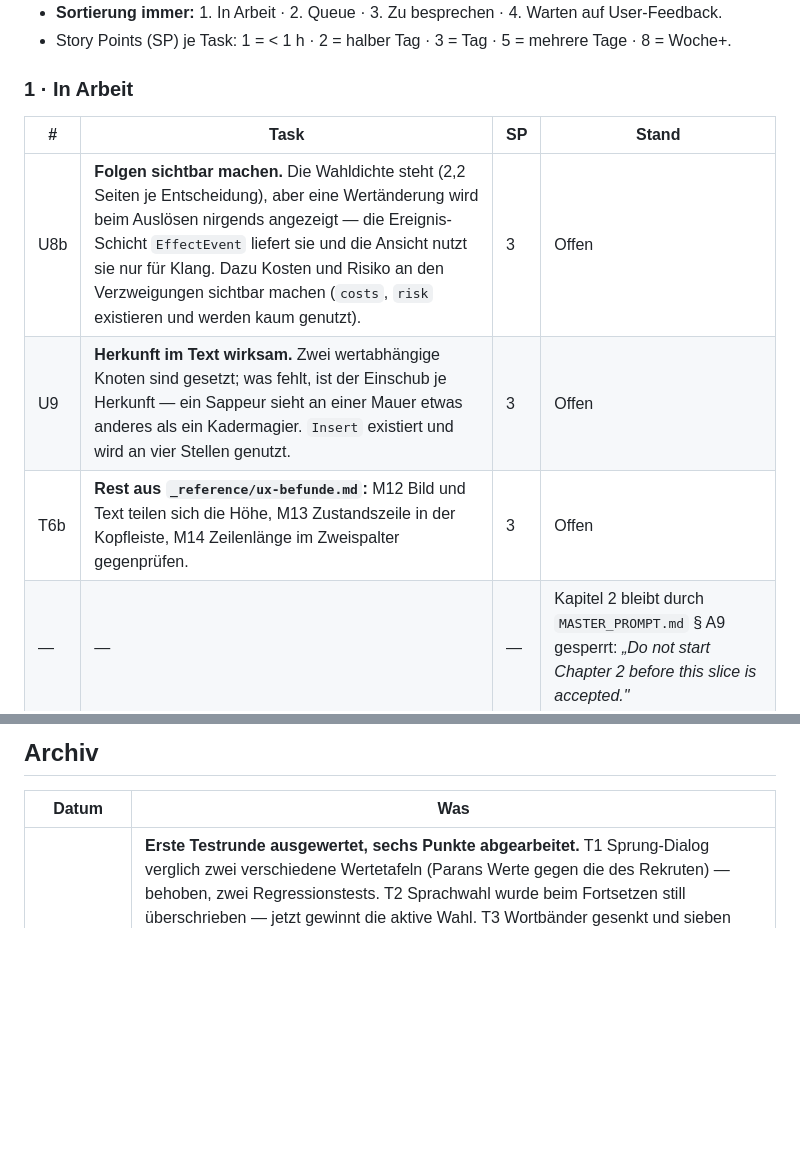
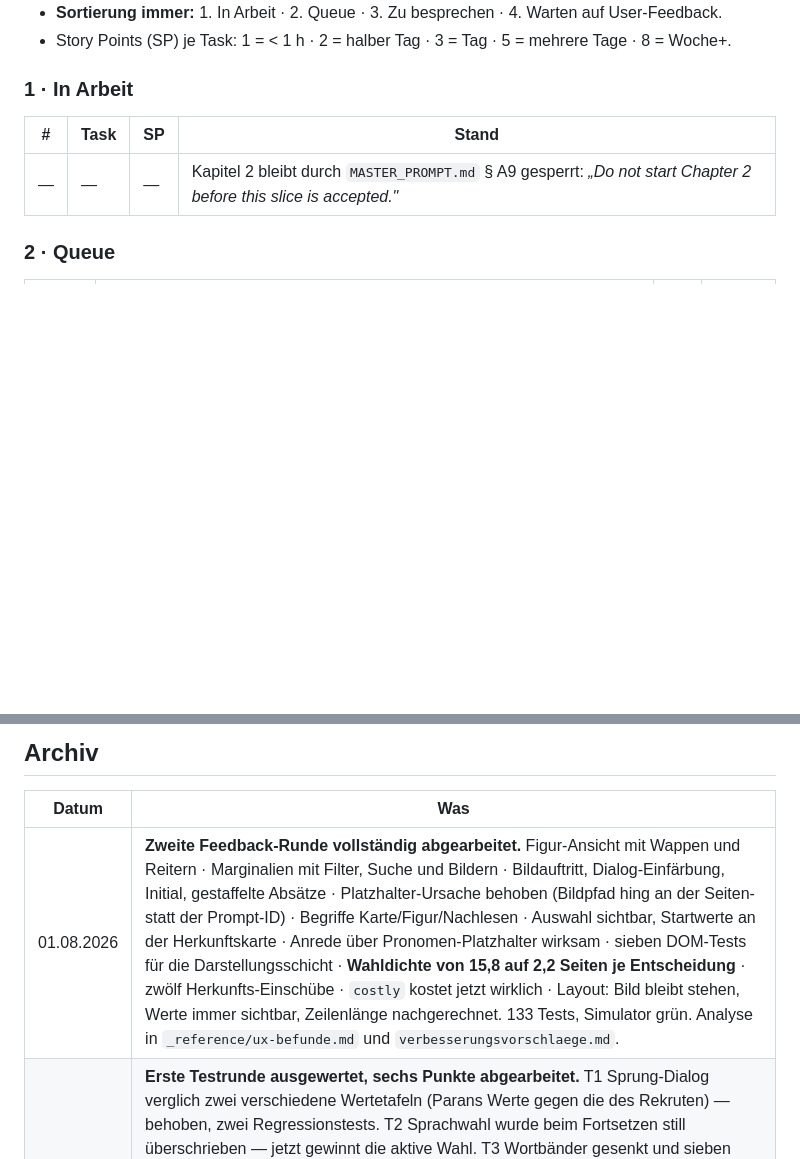
Before and after one commit to danielzaiser91/malazan-cyoa, a Markdown page: status.md, 2 parts joined by grey strips. Drawn GitHub-style; blank space fills up the shorter version.

Commit message:
status: zweite Feedback-Runde vollstaendig abgearbeitet

```diff
--- a/status.md
+++ b/status.md
@@ -18,9 +18,6 @@ Laufender Arbeitsstand. Wird bei **jeder** Statusänderung aktualisiert.
 
 | # | Task | SP | Stand |
 |---|---|---|---|
-| U8b | **Folgen sichtbar machen.** Die Wahldichte steht (2,2 Seiten je Entscheidung), aber eine Wertänderung wird beim Auslösen nirgends angezeigt — die Ereignis-Schicht `EffectEvent` liefert sie und die Ansicht nutzt sie nur für Klang. Dazu Kosten und Risiko an den Verzweigungen sichtbar machen (`costs`, `risk` existieren und werden kaum genutzt). | 3 | Offen |
-| U9 | **Herkunft im Text wirksam.** Zwei wertabhängige Knoten sind gesetzt; was fehlt, ist der Einschub je Herkunft — ein Sappeur sieht an einer Mauer etwas anderes als ein Kadermagier. `Insert` existiert und wird an vier Stellen genutzt. | 3 | Offen |
-| T6b | **Rest aus `_reference/ux-befunde.md`:** M12 Bild und Text teilen sich die Höhe, M13 Zustandszeile in der Kopfleiste, M14 Zeilenlänge im Zweispalter gegenprüfen. | 3 | Offen |
 | — | — | — | Kapitel 2 bleibt durch `MASTER_PROMPT.md` § A9 gesperrt: *„Do not start Chapter 2 before this slice is accepted."* |
 
 ### 2 · Queue
@@ -143,6 +140,7 @@ Laufender Arbeitsstand. Wird bei **jeder** Statusänderung aktualisiert.
 
 | Datum | Was |
 |---|---|
+| 01.08.2026 | **Zweite Feedback-Runde vollständig abgearbeitet.** Figur-Ansicht mit Wappen und Reitern · Marginalien mit Filter, Suche und Bildern · Bildauftritt, Dialog-Einfärbung, Initial, gestaffelte Absätze · Platzhalter-Ursache behoben (Bildpfad hing an der Seiten- statt der Prompt-ID) · Begriffe Karte/Figur/Nachlesen · Auswahl sichtbar, Startwerte an der Herkunftskarte · Anrede über Pronomen-Platzhalter wirksam · sieben DOM-Tests für die Darstellungsschicht · **Wahldichte von 15,8 auf 2,2 Seiten je Entscheidung** · zwölf Herkunfts-Einschübe · `costly` kostet jetzt wirklich · Layout: Bild bleibt stehen, Werte immer sichtbar, Zeilenlänge nachgerechnet. 133 Tests, Simulator grün. Analyse in `_reference/ux-befunde.md` und `verbesserungsvorschlaege.md`. |
 | 01.08.2026 | **Erste Testrunde ausgewertet, sechs Punkte abgearbeitet.** T1 Sprung-Dialog verglich zwei verschiedene Wertetafeln (Parans Werte gegen die des Rekruten) — behoben, zwei Regressionstests. T2 Sprachwahl wurde beim Fortsetzen still überschrieben — jetzt gewinnt die aktive Wahl. T3 Wortbänder gesenkt und sieben Eröffnungsseiten geteilt (56 → 63 Seiten, keine über 195 Wörter, Grenze aus dem Höhenbudget gerechnet). T4 Kopfzeile trennt Inhalt von Verwaltung, Verwaltung als Symbole. T5 Marginalien-Begriffe nur noch einmal je Seite, mit Kurzhinweis. T6 Befunde und Plan in `_reference/ux-befunde.md`. Dazu: die Story-Ansicht zeigte nie die echten Illustrationen — 56 bezahlte Bilder lagen ungenutzt im Build. |
 | 01.08.2026 | **Portfolio- und Arcade-Eintrag** (Q12). `projects.ts` als Fun-Eintrag mit Live-Demo, `games.ts` in der Kategorie „Story" mit `wip`-Kennzeichnung — Prolog und Kapitel 1 von elf werden nicht als fertiges Buch verkauft. Vorschaubild automatisiert. |
 | 01.08.2026 | **Live.** Repo `danielzaiser91/malazan-cyoa` öffentlich angelegt, 30 Commits gepusht, Pages über den Actions-Workflow deployt. https://danielzaiser91.github.io/malazan-cyoa/ antwortet mit 200, Assets und Illustrationen laden unter dem Sub-Pfad, Startbildschirm rendert, keine Konsolenfehler. |
```
